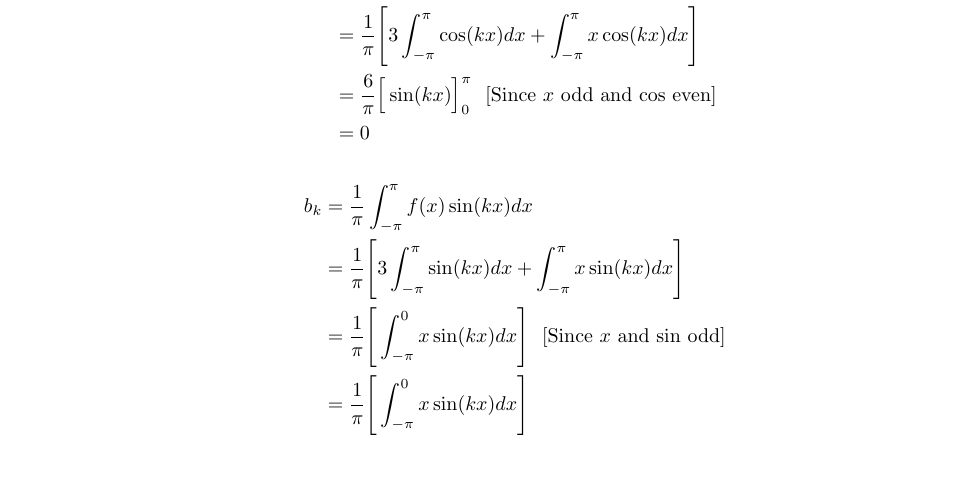
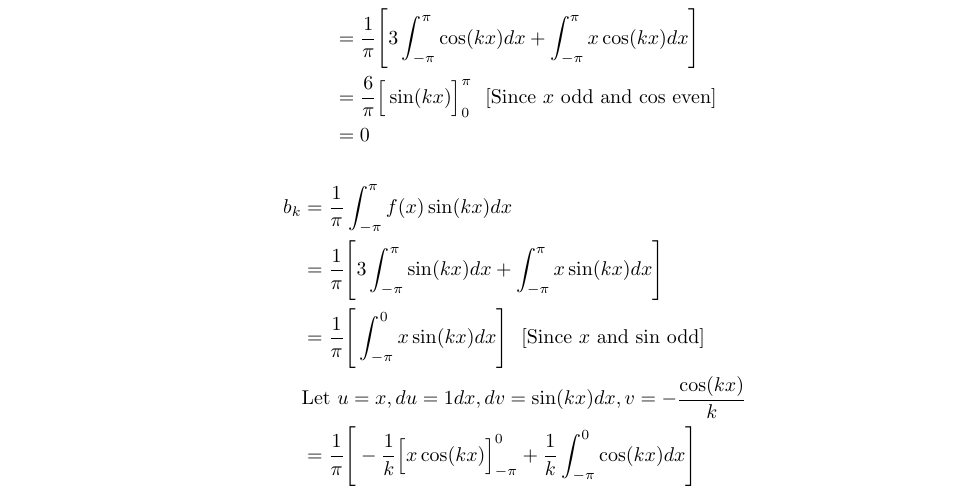
Before and after one commit to poonkeegan/school, a LaTeX document (matb42/a2.tex): part of page 3 of 4, cut so that both start at the same text, the shorter picture padded with empty space. Compiled offline with pdfLaTeX.

Commit message:
Sat Jan 20 13:50:42 EST 2018

```diff
--- a/matb42/a2.tex
+++ b/matb42/a2.tex
@@ -147,7 +147,8 @@ If this Fourier series converges describe the function to which it converges.
     b_k &= \frac{1}{\pi} \int_{-\pi}^{\pi}f(x)\sin(kx) dx \\
     &= \frac{1}{\pi}\Bigg[ 3\int_{-\pi}^{\pi}\sin(kx) dx + \int_{-\pi}^{\pi}x\sin(kx) dx \Bigg] \\
     &= \frac{1}{\pi}\Bigg[ \int_{-\pi}^{0}x\sin(kx) dx \Bigg] \: \: \: [\text{Since $x$ and sin odd}] \\
-    &= \frac{1}{\pi}\Bigg[ \int_{-\pi}^{0}x\sin(kx) dx \Bigg] \\
+    &\text{Let $u = x, du = 1 dx, dv = \sin(kx) dx, v = -\frac{\cos(kx)}{k}$} \\
+    &= \frac{1}{\pi}\Bigg[ -\frac{1}{k}\Big[x\cos(kx)\Big]_{-\pi}^{0} + \frac{1}{k}\int_{-\pi}^{0}\cos(kx)dx \Bigg] \\
 \end{align*}
 \item $[a,b] = [0, 2\pi]$
 \end{enumerate}
```
Also changed, not shown: matb42/a2.pdf.
